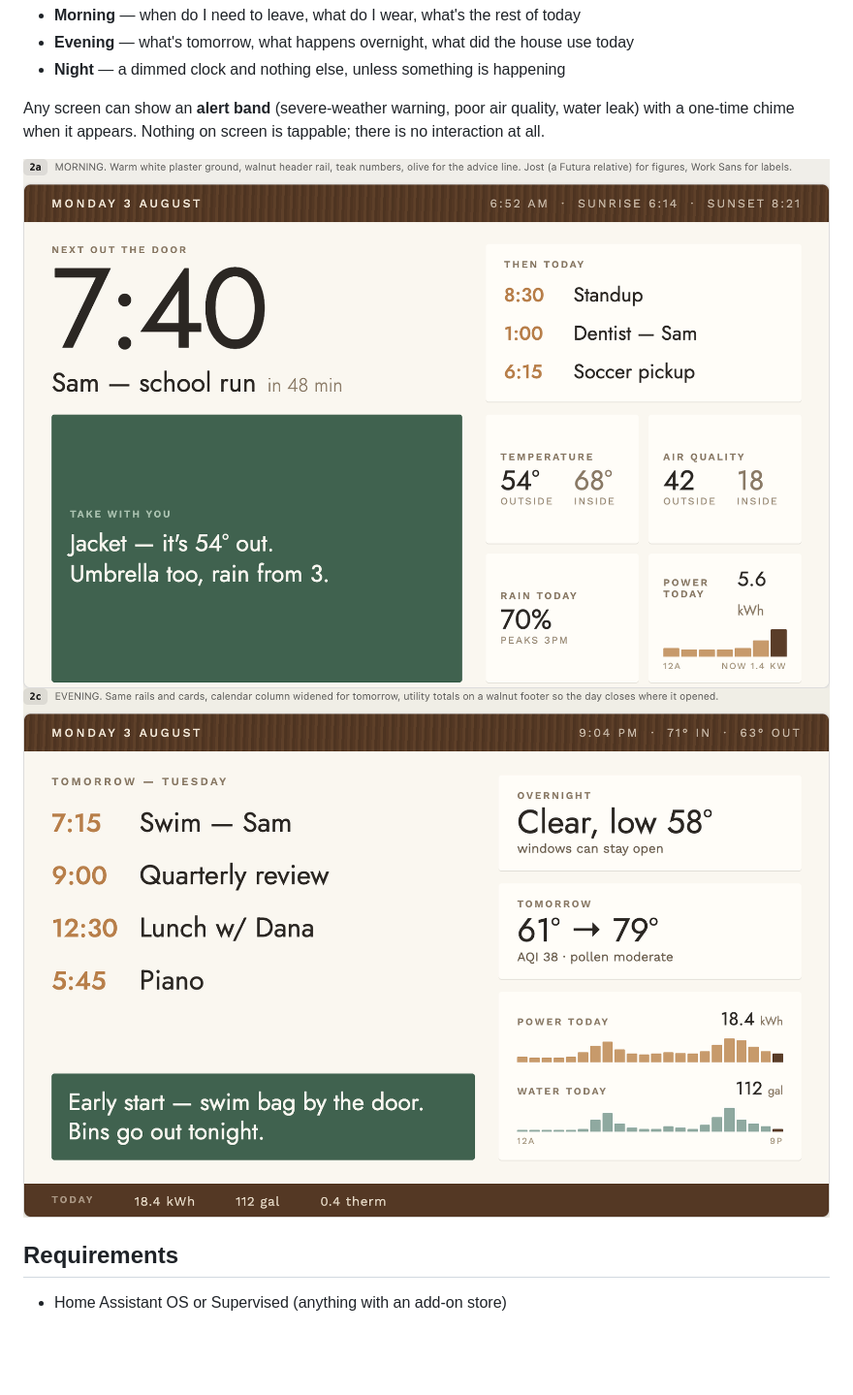
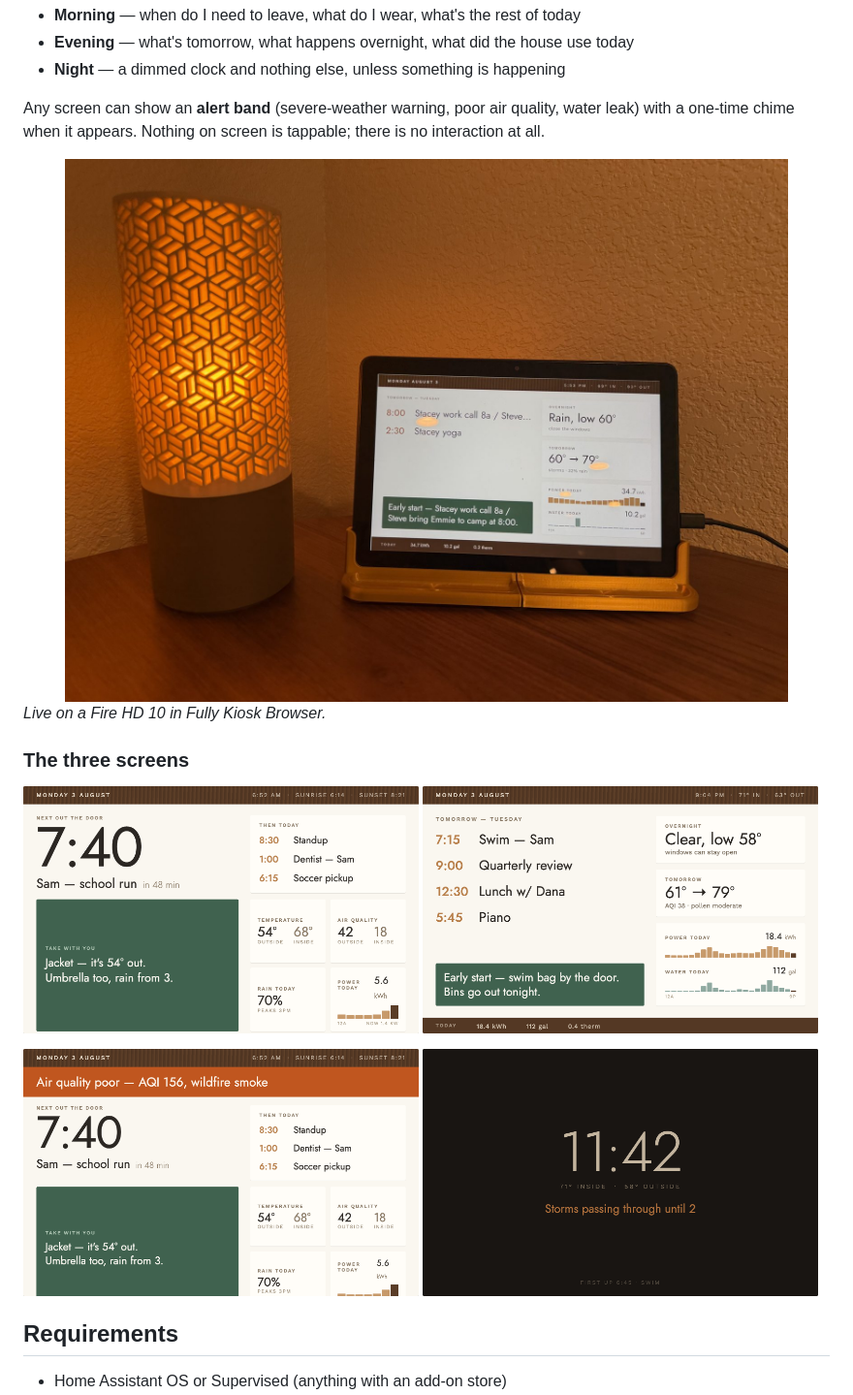
Before and after one commit to drkpxl/sideboard, a Markdown page: README.md, the part around the change. Shown at 97% size. Rendered like a GitHub page; pictures changed too: design-ref/mock-2a.png, design-ref/mock-2b.png, design-ref/mock-2c.png; blank space fills up the shorter version.

Commit message:
README: real-device hero photo, cropped and paired state screenshots

```diff
--- a/README.md
+++ b/README.md
@@ -8,8 +8,20 @@ A passive, furniture-grade day dashboard for a wall tablet, built as a Home Assi
 
 Any screen can show an **alert band** (severe-weather warning, poor air quality, water leak) with a one-time chime when it appears. Nothing on screen is tappable; there is no interaction at all.
 
-![Morning screen](design-ref/mock-2a.png)
-![Evening screen](design-ref/mock-2c.png)
+<img src="photos/sideboard-fire-hd10.jpg" alt="Sideboard running on a Fire HD 10 in a kitchen corner" width="100%">
+
+*Live on a Fire HD 10 in Fully Kiosk Browser.*
+
+### The three screens
+
+<p>
+  <img src="design-ref/mock-2a.png" alt="Morning screen" width="49%">
+  <img src="design-ref/mock-2c.png" alt="Evening screen" width="49%">
+</p>
+<p>
+  <img src="design-ref/mock-2b.png" alt="Morning screen with air-quality alert band" width="49%">
+  <img src="design-ref/mock-2d.png" alt="Night screen" width="49%">
+</p>
 
 ## Requirements
 
```
